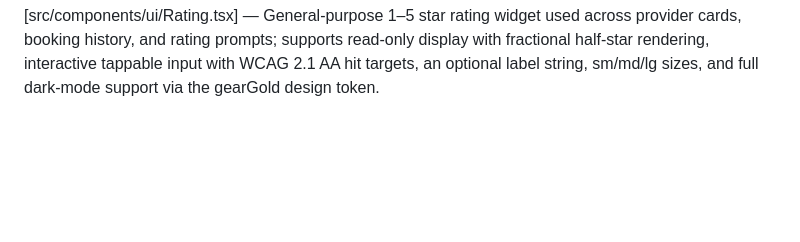
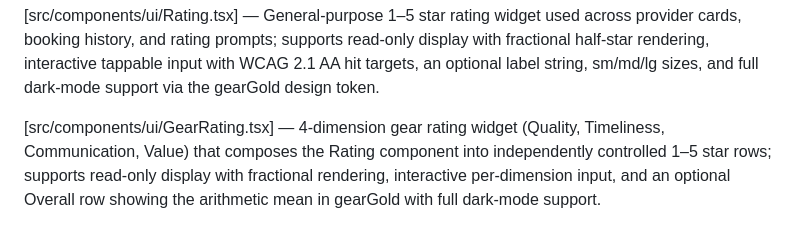
Before and after one commit to EM-T-Shells/CarApp, a Markdown page: Blueprint/reference.md, the part around the change. GitHub-like rendering; blank space fills up the shorter version.

Commit message:
docs(blueprint): mark GearRating complete and add file reference note

```diff
--- a/Blueprint/reference.md
+++ b/Blueprint/reference.md
@@ -64,3 +64,5 @@
 [src/lib/supabase/storage.ts] — Centralized file upload/download/delete layer for Supabase Storage across three buckets (avatars, booking-photos, vetting-documents); validates mime type and file size, builds deterministic paths, provides convenience wrappers for each bucket, and returns typed `{ data, error }` tuples with signed URL support for private buckets.
 
 [src/components/ui/Rating.tsx] — General-purpose 1–5 star rating widget used across provider cards, booking history, and rating prompts; supports read-only display with fractional half-star rendering, interactive tappable input with WCAG 2.1 AA hit targets, an optional label string, sm/md/lg sizes, and full dark-mode support via the gearGold design token.
+
+[src/components/ui/GearRating.tsx] — 4-dimension gear rating widget (Quality, Timeliness, Communication, Value) that composes the Rating component into independently controlled 1–5 star rows; supports read-only display with fractional rendering, interactive per-dimension input, and an optional Overall row showing the arithmetic mean in gearGold with full dark-mode support.
```
Also changed, not shown: Blueprint/build_checklist.md (+1 -1 lines).
